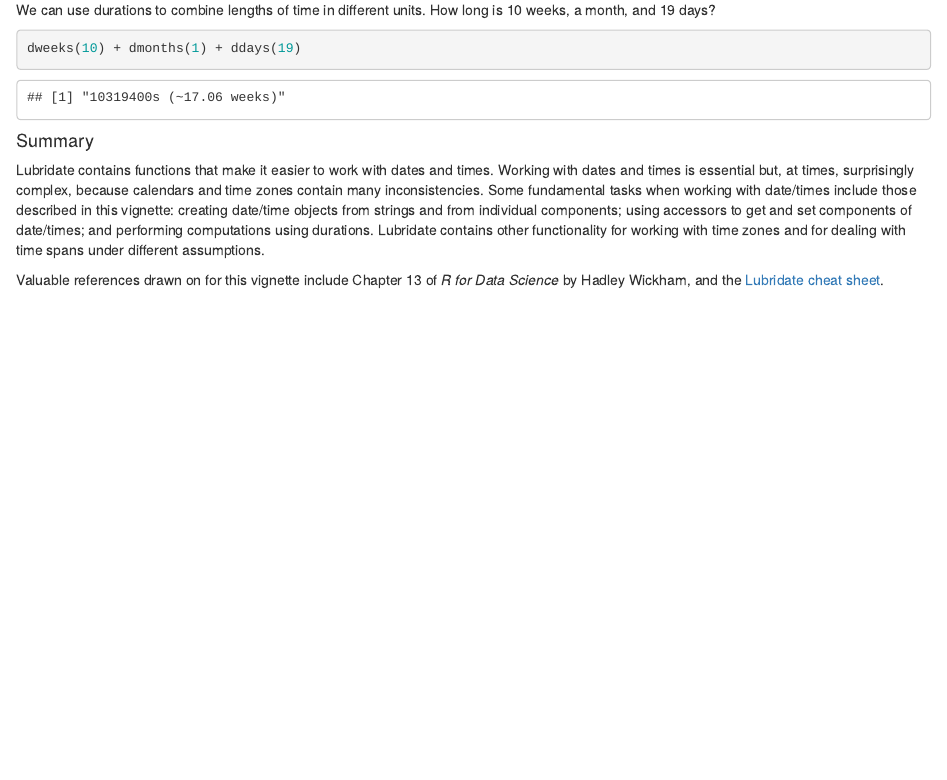
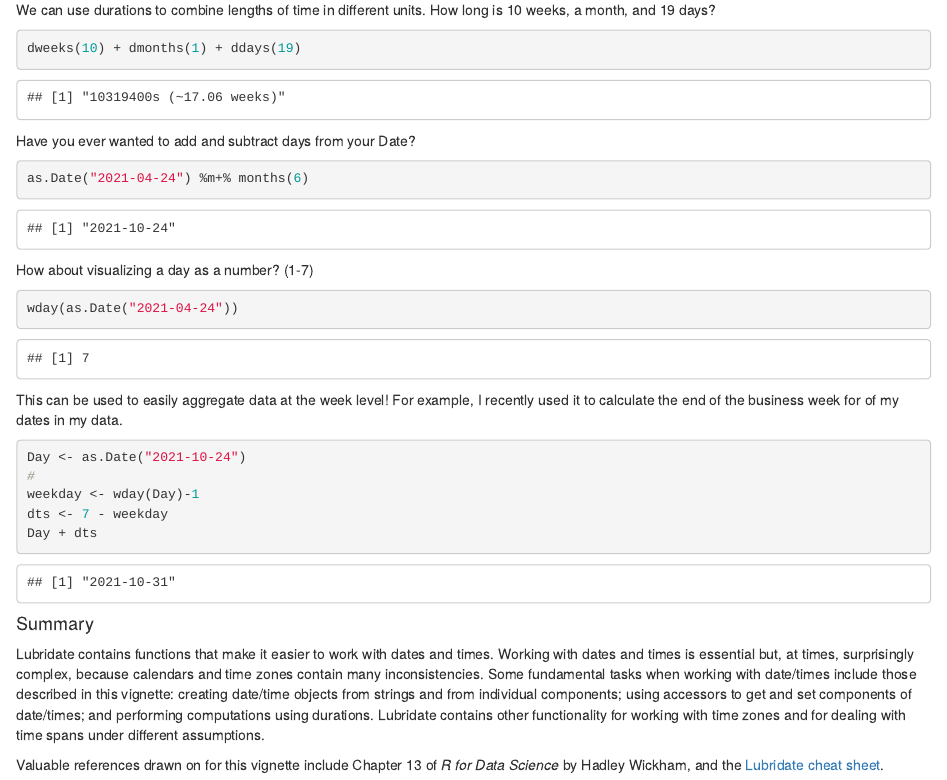
Before and after one commit to tagensingh/SPRING2021TIDYVERSE, an R Markdown document (dmoscoe_lubridate.Rmd): the page in a window 1100 px wide, from 3490 px down. Rendered offline with R 4.5, knitr and Pandoc, with nearby package versions; some code elsewhere in the file could not run offline.

Commit message:
Update dmoscoe_lubridate.Rmd
Initial: How to use Dplyr: https://github.com/acatlin/SPRING2021TIDYVERSE/blob/main/hummell_dplyr.Rmd

Revision/Addition Description: Extended Daniel's ggplot vignette to include a few more examples of how to use Lubridate as well as a cool function to calculate Sunday's date for whichever date you put in. Link: https://github.com/acatlin/SPRING2021TIDYVERSE/blob/main/dmoscoe_lubridate.Rmd

````diff
--- a/dmoscoe_lubridate.Rmd
+++ b/dmoscoe_lubridate.Rmd
@@ -160,6 +160,28 @@ We can use durations to combine lengths of time in different units. How long is
 dweeks(10) + dmonths(1) + ddays(19)
 ```
 
+Have you ever wanted to add and subtract days from your Date?
+
+```{r}
+as.Date("2021-04-24") %m+% months(6)
+```
+
+How about visualizing a day as a number? (1-7)
+```{r}
+wday(as.Date("2021-04-24"))
+```
+This can be used to easily aggregate data at the week level! For example, I recently used it to calculate the end of the business week for of my dates in my data.
+```{r}
+Day <- as.Date("2021-10-24")
+#
+weekday <- wday(Day)-1
+dts <- 7 - weekday
+Day + dts
+
+
+```
+
+
 #### Summary
 
 Lubridate contains functions that make it easier to work with dates and times. Working with dates and times is essential but, at times, surprisingly complex, because calendars and time zones contain many inconsistencies. Some fundamental tasks when working with date/times include those described in this vignette: creating date/time objects from strings and from individual components; using accessors to get and set components of date/times; and performing computations using durations. Lubridate contains other functionality for working with time zones and for dealing with time spans under different assumptions.
````
